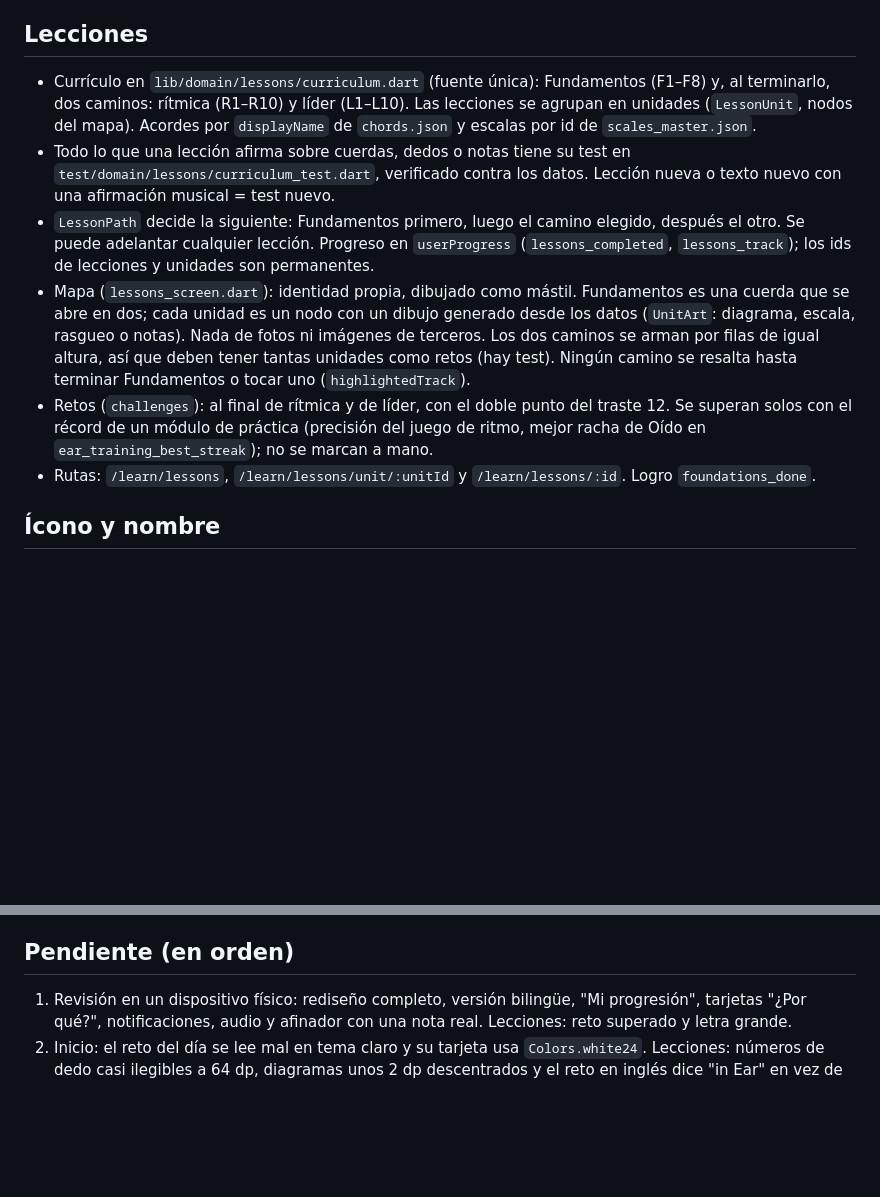
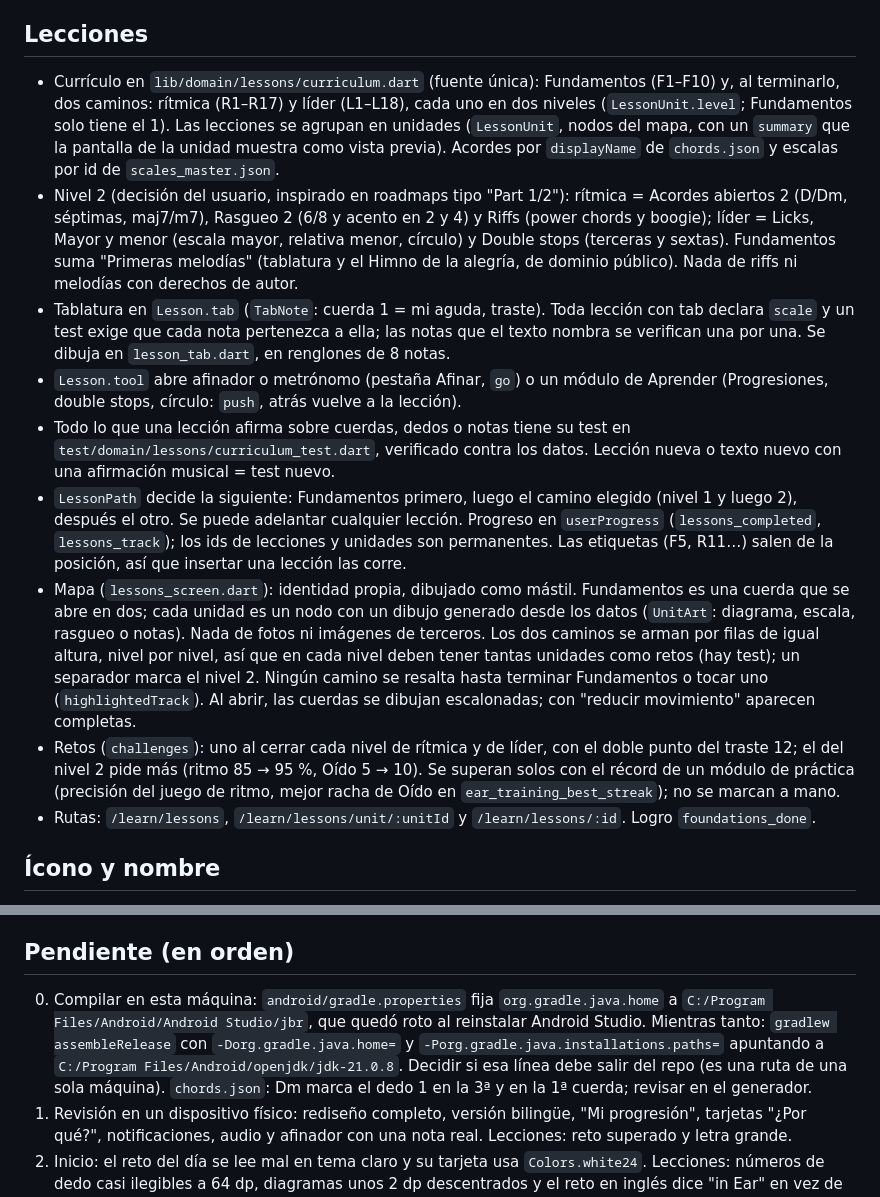
Before and after one commit to BrianZamacona/ChordMaster-Free, a Markdown page: CLAUDE.md, 2 parts joined by grey strips. GitHub-like rendering; blank space fills up the shorter version.

Commit message:
CLAUDE.md: niveles, tablatura y lo pendiente para compilar en esta máquina
Recoge cómo quedó el currículo (niveles, tablaturas auditadas, retos por nivel,
módulos que abre una lección) y anota dos cosas encontradas al revisar: la ruta del
JDK fija en android/gradle.properties ya no existe en esta máquina, y Dm en
chords.json marca el dedo 1 en dos cuerdas.

Co-Authored-By: Claude Opus 5.5 <noreply@anthropic.com>

```diff
--- a/CLAUDE.md
+++ b/CLAUDE.md
@@ -126,25 +126,40 @@ cada nota pertenezca a la escala. No bajar la tolerancia de 0.
   se eliminó (no tenía ruta y solo guardaba en el teléfono).
 
 ## Lecciones
-- Currículo en `lib/domain/lessons/curriculum.dart` (fuente única): Fundamentos (F1–F8) y,
-  al terminarlo, dos caminos: rítmica (R1–R10) y líder (L1–L10). Las lecciones se agrupan en
-  unidades (`LessonUnit`, nodos del mapa). Acordes por `displayName` de `chords.json` y
-  escalas por id de `scales_master.json`.
+- Currículo en `lib/domain/lessons/curriculum.dart` (fuente única): Fundamentos (F1–F10) y,
+  al terminarlo, dos caminos: rítmica (R1–R17) y líder (L1–L18), cada uno en dos niveles
+  (`LessonUnit.level`; Fundamentos solo tiene el 1). Las lecciones se agrupan en unidades
+  (`LessonUnit`, nodos del mapa, con un `summary` que la pantalla de la unidad muestra como
+  vista previa). Acordes por `displayName` de `chords.json` y escalas por id de
+  `scales_master.json`.
+- Nivel 2 (decisión del usuario, inspirado en roadmaps tipo "Part 1/2"): rítmica = Acordes
+  abiertos 2 (D/Dm, séptimas, maj7/m7), Rasgueo 2 (6/8 y acento en 2 y 4) y Riffs (power
+  chords y boogie); líder = Licks, Mayor y menor (escala mayor, relativa menor, círculo) y
+  Double stops (terceras y sextas). Fundamentos suma "Primeras melodías" (tablatura y el Himno
+  de la alegría, de dominio público). Nada de riffs ni melodías con derechos de autor.
+- Tablatura en `Lesson.tab` (`TabNote`: cuerda 1 = mi aguda, traste). Toda lección con tab
+  declara `scale` y un test exige que cada nota pertenezca a ella; las notas que el texto nombra
+  se verifican una por una. Se dibuja en `lesson_tab.dart`, en renglones de 8 notas.
+- `Lesson.tool` abre afinador o metrónomo (pestaña Afinar, `go`) o un módulo de Aprender
+  (Progresiones, double stops, círculo: `push`, atrás vuelve a la lección).
 - Todo lo que una lección afirma sobre cuerdas, dedos o notas tiene su test en
   `test/domain/lessons/curriculum_test.dart`, verificado contra los datos. Lección nueva o
   texto nuevo con una afirmación musical = test nuevo.
-- `LessonPath` decide la siguiente: Fundamentos primero, luego el camino elegido, después el
-  otro. Se puede adelantar cualquier lección. Progreso en `userProgress`
-  (`lessons_completed`, `lessons_track`); los ids de lecciones y unidades son permanentes.
+- `LessonPath` decide la siguiente: Fundamentos primero, luego el camino elegido (nivel 1 y
+  luego 2), después el otro. Se puede adelantar cualquier lección. Progreso en `userProgress`
+  (`lessons_completed`, `lessons_track`); los ids de lecciones y unidades son permanentes. Las
+  etiquetas (F5, R11…) salen de la posición, así que insertar una lección las corre.
 - Mapa (`lessons_screen.dart`): identidad propia, dibujado como mástil. Fundamentos es una
   cuerda que se abre en dos; cada unidad es un nodo con un dibujo generado desde los datos
   (`UnitArt`: diagrama, escala, rasgueo o notas). Nada de fotos ni imágenes de terceros.
-  Los dos caminos se arman por filas de igual altura, así que deben tener tantas unidades como
-  retos (hay test). Ningún camino se resalta hasta terminar Fundamentos o tocar uno
-  (`highlightedTrack`).
-- Retos (`challenges`): al final de rítmica y de líder, con el doble punto del traste 12. Se
-  superan solos con el récord de un módulo de práctica (precisión del juego de ritmo, mejor
-  racha de Oído en `ear_training_best_streak`); no se marcan a mano.
+  Los dos caminos se arman por filas de igual altura, nivel por nivel, así que en cada nivel
+  deben tener tantas unidades como retos (hay test); un separador marca el nivel 2. Ningún
+  camino se resalta hasta terminar Fundamentos o tocar uno (`highlightedTrack`). Al abrir, las
+  cuerdas se dibujan escalonadas; con "reducir movimiento" aparecen completas.
+- Retos (`challenges`): uno al cerrar cada nivel de rítmica y de líder, con el doble punto del
+  traste 12; el del nivel 2 pide más (ritmo 85 → 95 %, Oído 5 → 10). Se superan solos con el
+  récord de un módulo de práctica (precisión del juego de ritmo, mejor racha de Oído en
+  `ear_training_best_streak`); no se marcan a mano.
 - Rutas: `/learn/lessons`, `/learn/lessons/unit/:unitId` y `/learn/lessons/:id`. Logro
   `foundations_done`.
 
@@ -266,6 +281,12 @@ Objetivo: código legible y mantenible antes que ingenioso. Capas (puertos y ada
   ocultas siguen montadas: lo que use micrófono/audio debe pausarse con `TickerMode`.
 
 ## Pendiente (en orden)
+0. Compilar en esta máquina: `android/gradle.properties` fija `org.gradle.java.home` a
+   `C:/Program Files/Android/Android Studio/jbr`, que quedó roto al reinstalar Android Studio.
+   Mientras tanto: `gradlew assembleRelease` con `-Dorg.gradle.java.home=` y
+   `-Porg.gradle.java.installations.paths=` apuntando a `C:/Program Files/Android/openjdk/jdk-21.0.8`.
+   Decidir si esa línea debe salir del repo (es una ruta de una sola máquina).
+   `chords.json`: Dm marca el dedo 1 en la 3ª y en la 1ª cuerda; revisar en el generador.
 1. Revisión en un dispositivo físico: rediseño completo, versión bilingüe, "Mi progresión",
    tarjetas "¿Por qué?", notificaciones, audio y afinador con una nota real. Lecciones: reto
    superado y letra grande.
```
